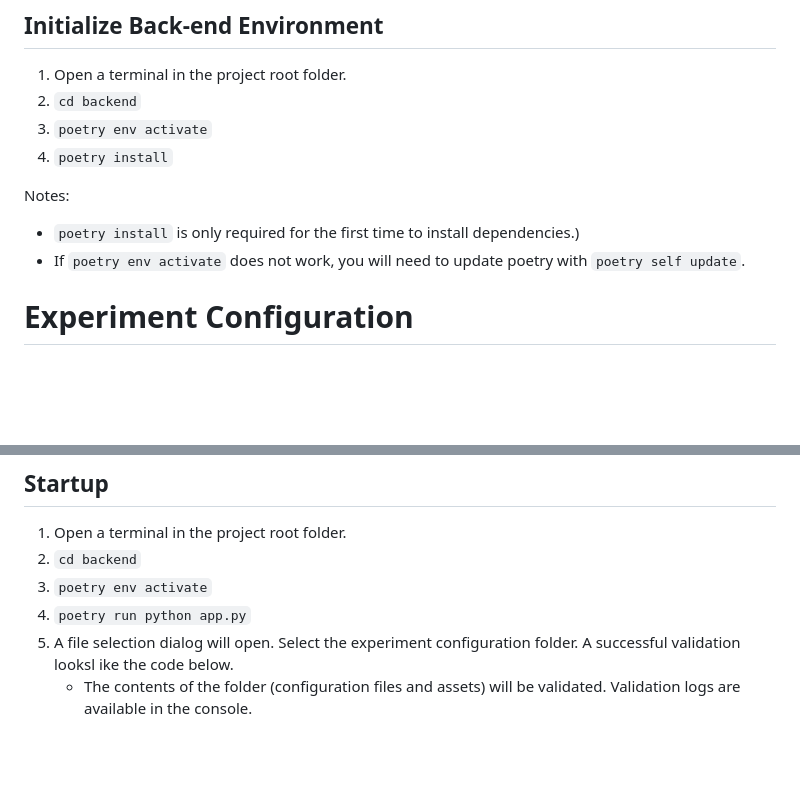
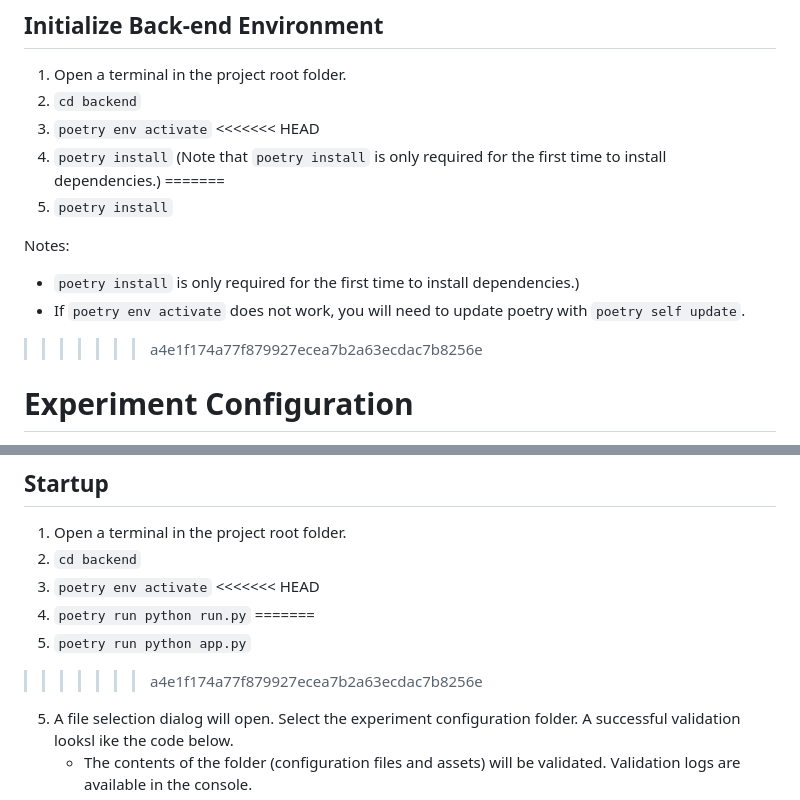
Before and after one commit to Lab-for-Infant-Development-and-Language/LIDLbot-Experiment-Platform, a Markdown page: README.md, 2 parts joined by grey strips. GitHub-like rendering; blank space fills up the shorter version.

```diff
--- a/README.md
+++ b/README.md
@@ -42,11 +42,15 @@ The following section describes the necessary steps to set up the program source
 1. Open a terminal in the project root folder.
 2. `cd backend`
 3. `poetry env activate`
+<<<<<<< HEAD
+4. `poetry install` (Note that `poetry install` is only required for the first time to install dependencies.)
+=======
 4. `poetry install`
 
 Notes:
 - `poetry install` is only required for the first time to install dependencies.)
 - If `poetry env activate` does not work, you will need to update poetry with `poetry self update`.
+>>>>>>> a4e1f174a77f879927ecea7b2a63ecdac7b8256e
 
 
 # Experiment Configuration
@@ -256,7 +260,11 @@ Each trial must also define a response, the “type” may either be text or aud
 1. Open a terminal in the project root folder.
 2. `cd backend`
 3. `poetry env activate`
+<<<<<<< HEAD
+4. `poetry run python run.py`
+=======
 4. `poetry run python app.py`
+>>>>>>> a4e1f174a77f879927ecea7b2a63ecdac7b8256e
 5. A file selection dialog will open. Select the experiment configuration folder. A successful validation looksl ike the code below.
     - The contents of the folder (configuration files and assets) will be validated. Validation logs are available in the console.
     - Should validation fail or should the user fail to select a folder, LIDLbot will terminate.
```
